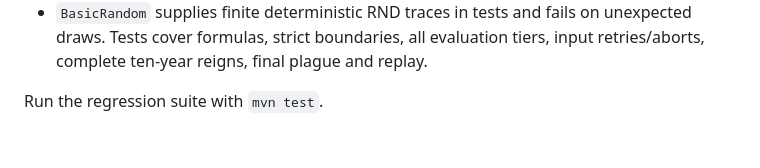
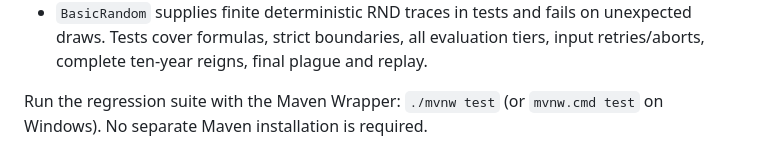
Before and after one commit to ottlinger/game-kaiser-java, a Markdown page: BASIC-PORT.md, the part around the change. Rendered like a GitHub page.

Commit message:
docs: use Maven Wrapper for regression tests

```diff
--- a/BASIC-PORT.md
+++ b/BASIC-PORT.md
@@ -95,4 +95,5 @@ Negative action quantities terminate the game via the equivalent of line 850.
   unexpected draws. Tests cover formulas, strict boundaries, all evaluation
   tiers, input retries/aborts, complete ten-year reigns, final plague and replay.
 
-Run the regression suite with `mvn test`.
+Run the regression suite with the Maven Wrapper: `./mvnw test`
+(or `mvnw.cmd test` on Windows). No separate Maven installation is required.
```
